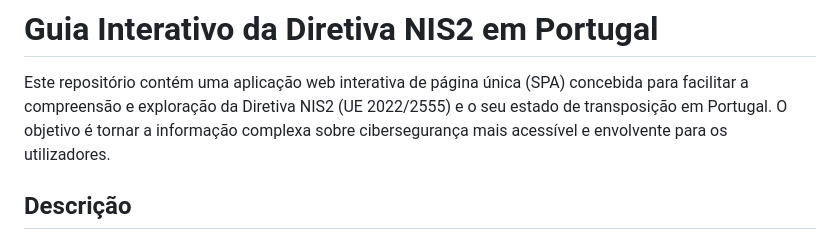
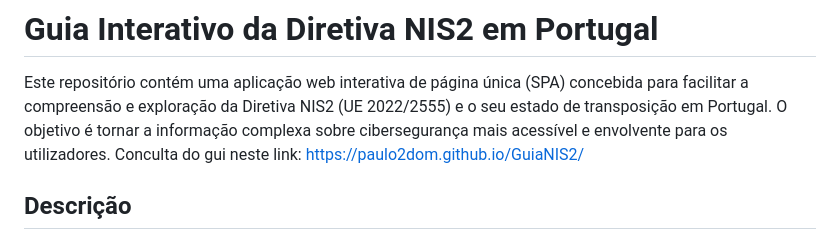
Before and after one commit to paulo2dom/GuiaNIS2, a Markdown page: README.md, the part around the change. Drawn GitHub-style.

```diff
--- a/README.md
+++ b/README.md
@@ -1,6 +1,7 @@
 # Guia Interativo da Diretiva NIS2 em Portugal
 
 Este repositório contém uma aplicação web interativa de página única (SPA) concebida para facilitar a compreensão e exploração da Diretiva NIS2 (UE 2022/2555) e o seu estado de transposição em Portugal. O objetivo é tornar a informação complexa sobre cibersegurança mais acessível e envolvente para os utilizadores.
+Conculta do gui neste link:  https://paulo2dom.github.io/GuiaNIS2/
 
 ## Descrição
 
```
